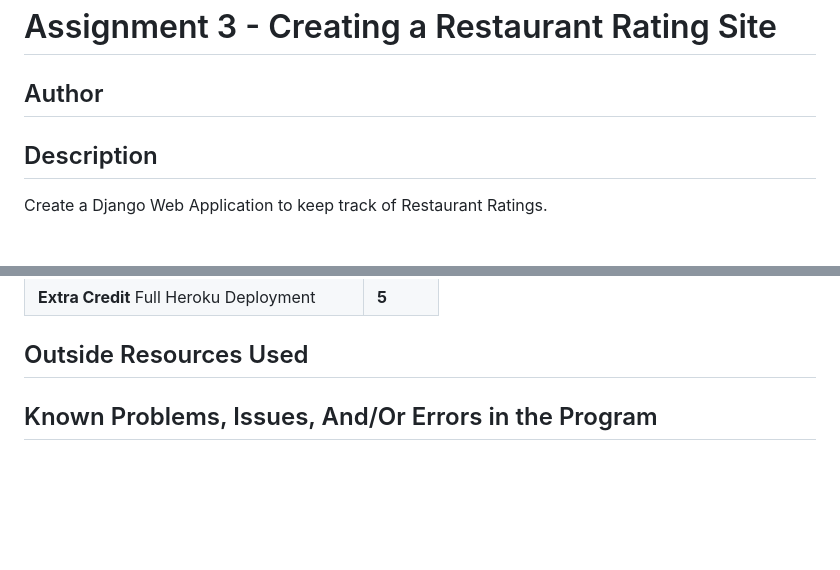
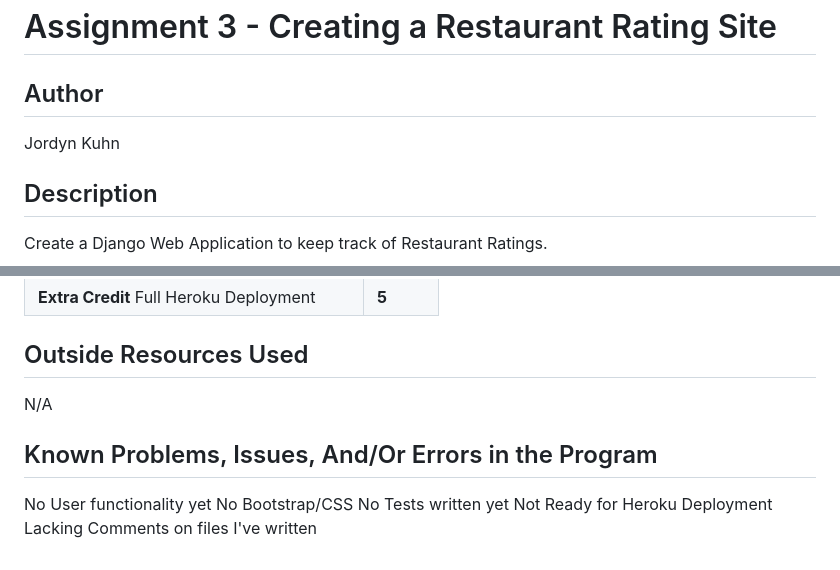
Before and after one commit to NonExistent1/restaurant-review, a Markdown page: README.md, 2 parts joined by grey strips. Drawn GitHub-style; blank space fills up the shorter version.

```diff
--- a/README.md
+++ b/README.md
@@ -2,7 +2,7 @@
 
 ## Author
 
-
+Jordyn Kuhn
 
 ## Description
 
@@ -126,6 +126,12 @@ You should also be able to load bootstrap via a CDN link which will save you fro
 
 ## Outside Resources Used
 
-
+N/A
 
 ## Known Problems, Issues, And/Or Errors in the Program
+
+No User functionality yet
+No Bootstrap/CSS
+No Tests written yet
+Not Ready for Heroku Deployment
+Lacking Comments on files I've written
```
